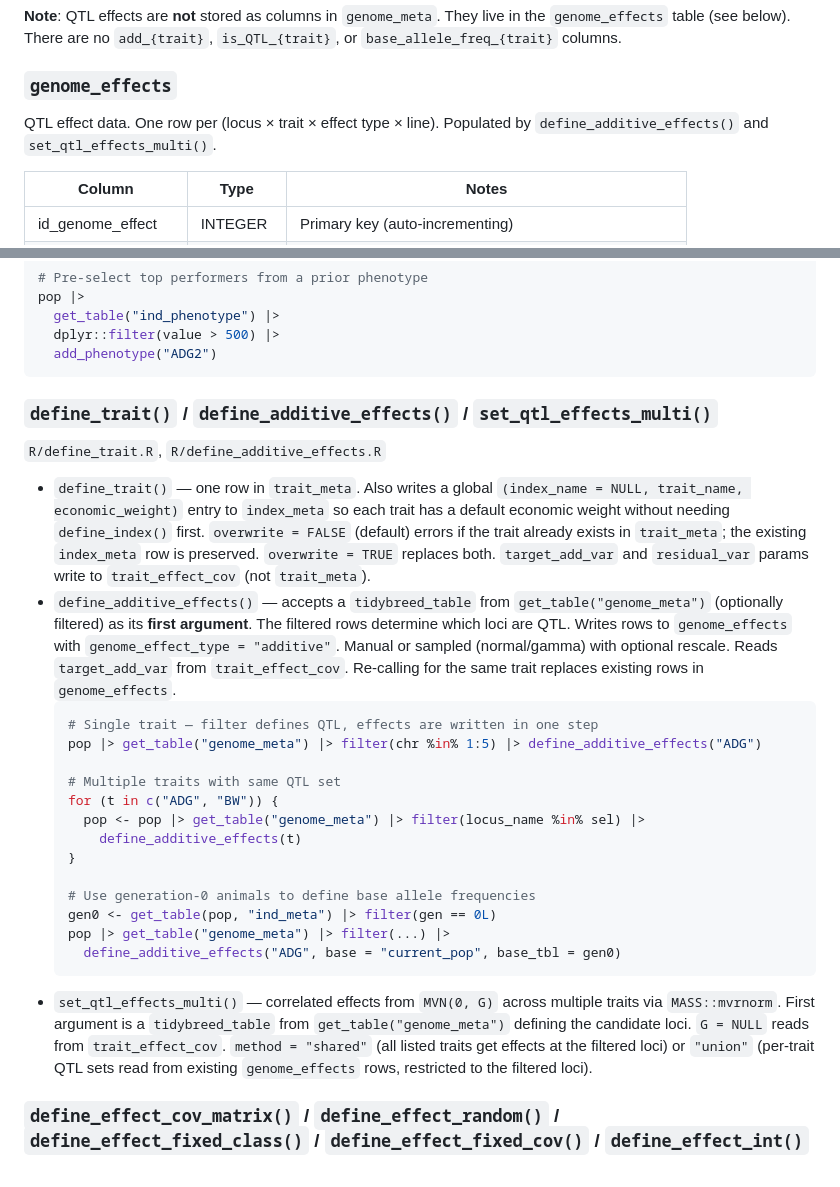
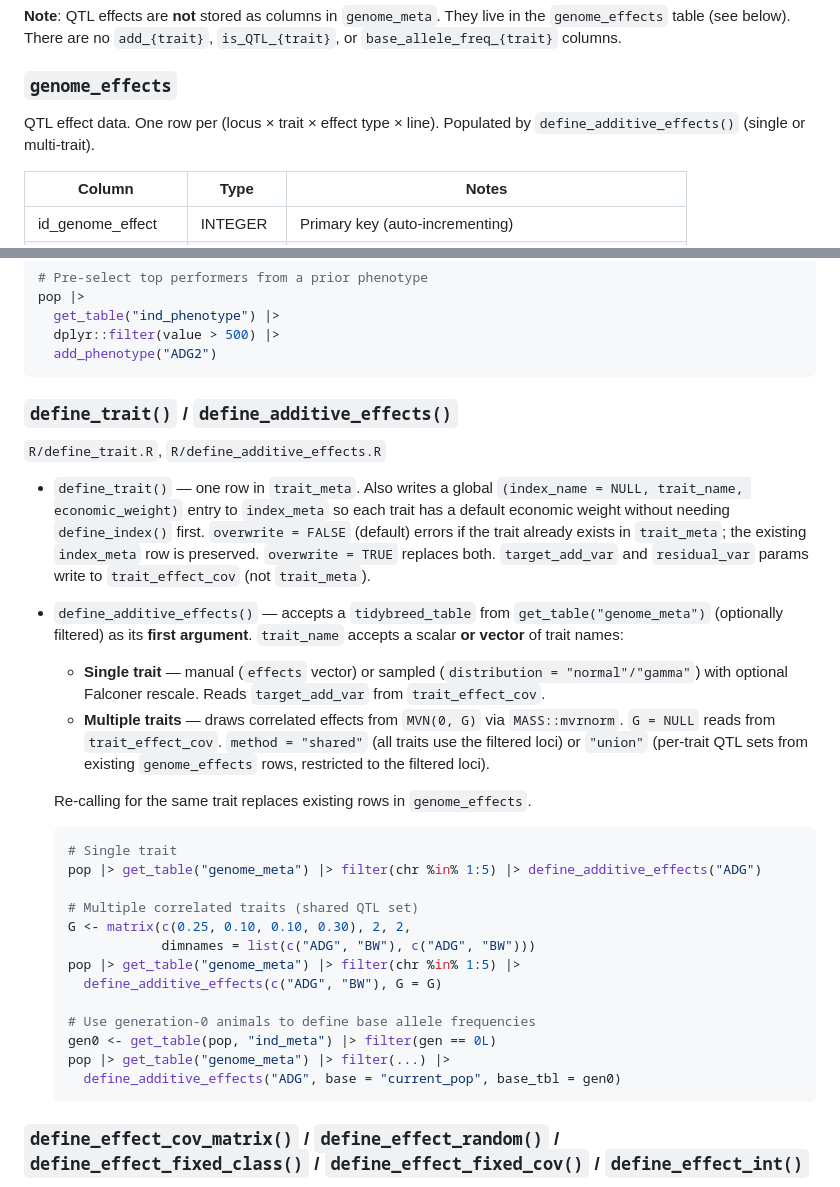
Before and after one commit to austin-putz/tidybreed, a Markdown page: CLAUDE.md, 2 parts joined by grey strips. Rendered like a GitHub page.

Commit message:
docs: update CLAUDE.md for define_additive_effects multi-trait merge
Remove set_qtl_effects_multi() references; document that define_additive_effects()
now accepts a trait_name vector for correlated multi-trait MVN sampling.

Co-Authored-By: Claude Sonnet 4.6 <noreply@anthropic.com>

````diff
--- a/CLAUDE.md
+++ b/CLAUDE.md
@@ -102,7 +102,7 @@ or `base_allele_freq_{trait}` columns.
 ### `genome_effects`
 
 QTL effect data. One row per (locus × trait × effect type × line). Populated by
-`define_additive_effects()` and `set_qtl_effects_multi()`.
+`define_additive_effects()` (single or multi-trait).
 
 | Column             | Type    | Notes                                                      |
 |--------------------|---------|------------------------------------------------------------|
@@ -492,7 +492,7 @@ pop |>
   add_phenotype("ADG2")
 ```
 
-### `define_trait()` / `define_additive_effects()` / `set_qtl_effects_multi()`
+### `define_trait()` / `define_additive_effects()`
 
 `R/define_trait.R`, `R/define_additive_effects.R`
 
@@ -505,31 +505,32 @@ pop |>
   `trait_meta`).
 - `define_additive_effects()` — accepts a `tidybreed_table` from
   `get_table("genome_meta")` (optionally filtered) as its **first argument**.
-  The filtered rows determine which loci are QTL. Writes rows to `genome_effects`
-  with `genome_effect_type = "additive"`. Manual or sampled (normal/gamma) with
-  optional rescale. Reads `target_add_var` from `trait_effect_cov`.
+  `trait_name` accepts a scalar **or vector** of trait names:
+  - **Single trait** — manual (`effects` vector) or sampled (`distribution =
+    "normal"/"gamma"`) with optional Falconer rescale. Reads `target_add_var`
+    from `trait_effect_cov`.
+  - **Multiple traits** — draws correlated effects from `MVN(0, G)` via
+    `MASS::mvrnorm`. `G = NULL` reads from `trait_effect_cov`. `method =
+    "shared"` (all traits use the filtered loci) or `"union"` (per-trait QTL
+    sets from existing `genome_effects` rows, restricted to the filtered loci).
+
   Re-calling for the same trait replaces existing rows in `genome_effects`.
+
   ```r
-  # Single trait — filter defines QTL, effects are written in one step
+  # Single trait
   pop |> get_table("genome_meta") |> filter(chr %in% 1:5) |> define_additive_effects("ADG")
 
-  # Multiple traits with same QTL set
-  for (t in c("ADG", "BW")) {
-    pop <- pop |> get_table("genome_meta") |> filter(locus_name %in% sel) |>
-      define_additive_effects(t)
-  }
+  # Multiple correlated traits (shared QTL set)
+  G <- matrix(c(0.25, 0.10, 0.10, 0.30), 2, 2,
+              dimnames = list(c("ADG", "BW"), c("ADG", "BW")))
+  pop |> get_table("genome_meta") |> filter(chr %in% 1:5) |>
+    define_additive_effects(c("ADG", "BW"), G = G)
 
   # Use generation-0 animals to define base allele frequencies
   gen0 <- get_table(pop, "ind_meta") |> filter(gen == 0L)
   pop |> get_table("genome_meta") |> filter(...) |>
     define_additive_effects("ADG", base = "current_pop", base_tbl = gen0)
   ```
-- `set_qtl_effects_multi()` — correlated effects from `MVN(0, G)` across
-  multiple traits via `MASS::mvrnorm`. First argument is a `tidybreed_table`
-  from `get_table("genome_meta")` defining the candidate loci.
-  `G = NULL` reads from `trait_effect_cov`. `method = "shared"` (all listed
-  traits get effects at the filtered loci) or `"union"` (per-trait QTL sets
-  read from existing `genome_effects` rows, restricted to the filtered loci).
 
 ### `define_effect_cov_matrix()` / `define_effect_random()` / `define_effect_fixed_class()` / `define_effect_fixed_cov()` / `define_effect_int()`
 
````
